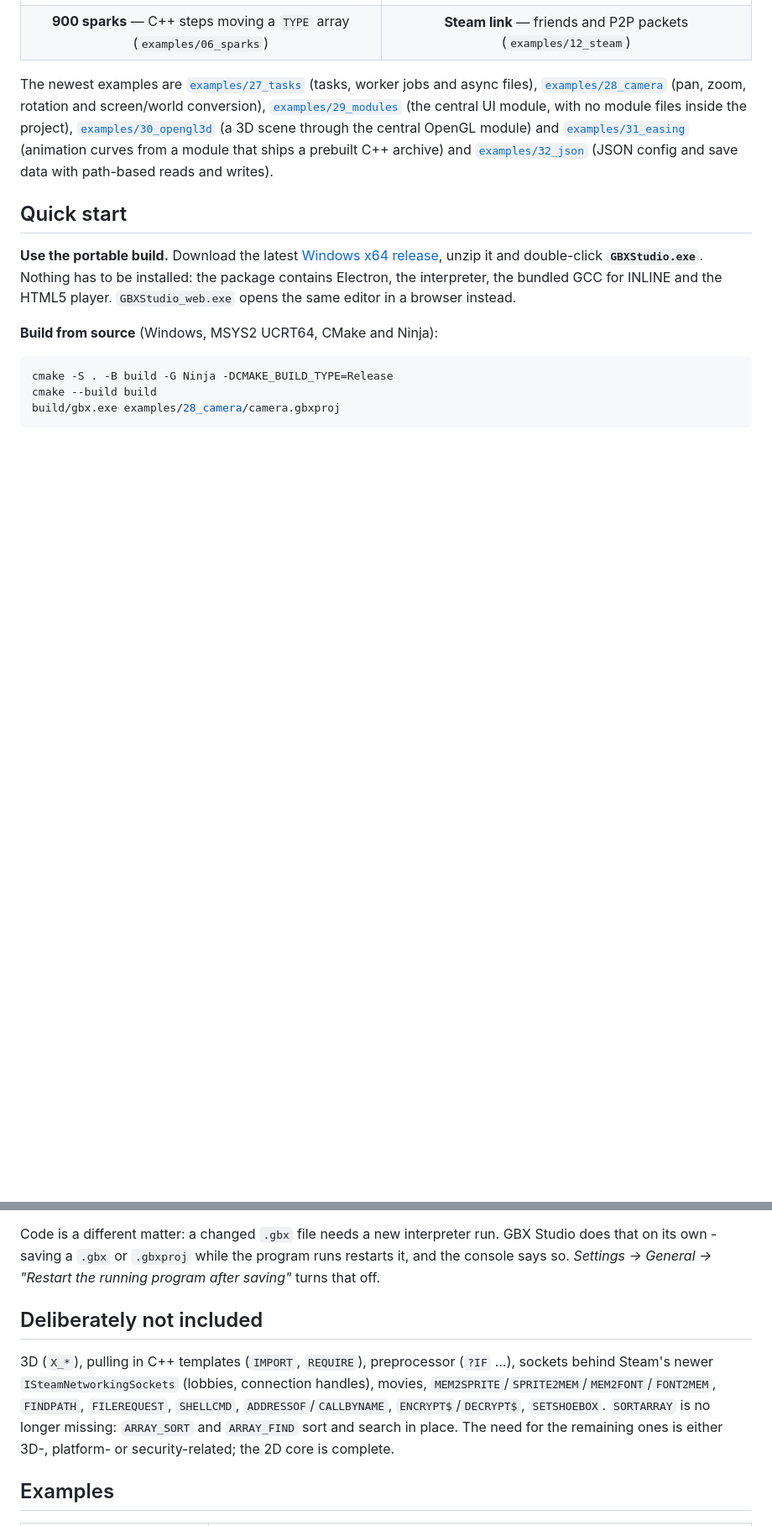
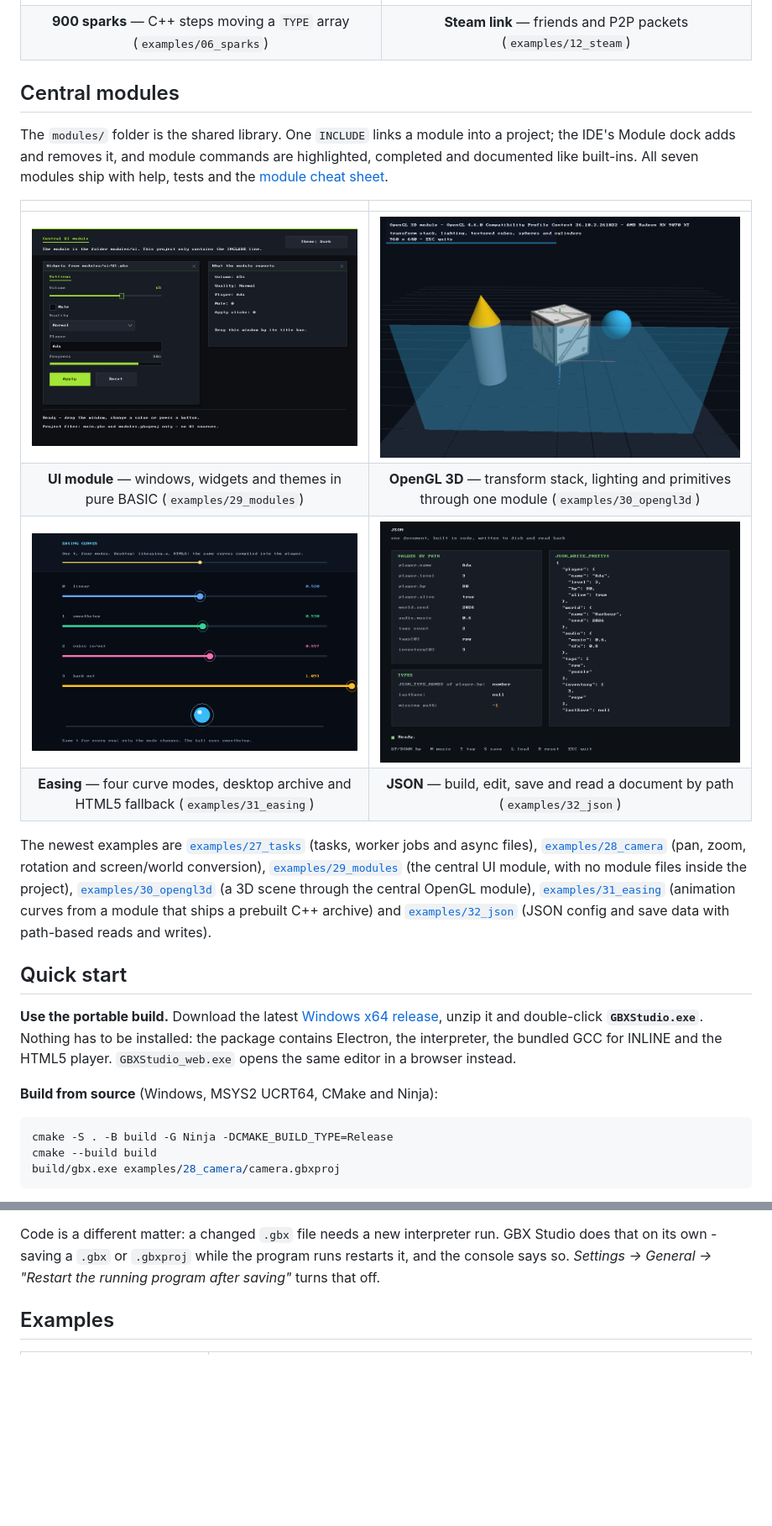
Before and after one commit to SliverLIVE/GameBasiX, a Markdown page: README.md, 2 parts joined by grey strips. Shown at 84% size. Drawn GitHub-style; pictures changed too: docs/screenshots/easing.png (added), docs/screenshots/json.png, docs/screenshots/modules.png (added); blank space fills up the shorter version.

```diff
--- a/README.md
+++ b/README.md
@@ -135,12 +137,26 @@ the project, the interpreter and the C++ blocks:
 | <img src="docs/screenshots/sparks.png" width="430" alt="Sparks demo"> | <img src="docs/screenshots/steam.png" width="430" alt="Steam P2P chat"> |
 | **900 sparks** — C++ steps moving a `TYPE` array (`examples/06_sparks`) | **Steam link** — friends and P2P packets (`examples/12_steam`) |
 
+## Central modules
+
+The `modules/` folder is the shared library. One `INCLUDE` links a module into a
+project; the IDE's Module dock adds and removes it, and module commands are
+highlighted, completed and documented like built-ins. All seven modules ship
+with help, tests and the [module cheat sheet](modules/CHEATSHEET.html).
+
+| | |
+|:--:|:--:|
+| <img src="docs/screenshots/modules.png" width="430" alt="Central UI module with windows, widgets and theme controls"> | <img src="docs/screenshots/opengl3d.png" width="430" alt="OpenGL 3D module scene with a textured cube, sphere and cylinder"> |
+| **UI module** — windows, widgets and themes in pure BASIC (`examples/29_modules`) | **OpenGL 3D** — transform stack, lighting and primitives through one module (`examples/30_opengl3d`) |
+| <img src="docs/screenshots/easing.png" width="430" alt="Easing curves with linear, smoothstep, cubic and back-out modes"> | <img src="docs/screenshots/json.png" width="430" alt="JSON document values and pretty-printed output"> |
+| **Easing** — four curve modes, desktop archive and HTML5 fallback (`examples/31_easing`) | **JSON** — build, edit, save and read a document by path (`examples/32_json`) |
+
 The newest examples are [`examples/27_tasks`](examples/27_tasks) (tasks,
 worker jobs and async files), [`examples/28_camera`](examples/28_camera)
 (pan, zoom, rotation and screen/world conversion),
 [`examples/29_modules`](examples/29_modules) (the central UI module, with no
 module files inside the project), [`examples/30_opengl3d`](examples/30_opengl3d)
-(a 3D scene through the central OpenGL module) and
+(a 3D scene through the central OpenGL module),
 [`examples/31_easing`](examples/31_easing) (animation curves from a module that
 ships a prebuilt C++ archive) and [`examples/32_json`](examples/32_json) (JSON
 config and save data with path-based reads and writes).
@@ -1406,18 +1422,6 @@ Code is a different matter: a changed `.gbx` file needs a new interpreter run.
 GBX Studio does that on its own - saving a `.gbx` or `.gbxproj` while the
 program runs restarts it, and the console says so. *Settings → General →
 "Restart the running program after saving"* turns that off.
-
-## Deliberately not included
-
-3D (`X_*`), pulling in C++ templates (`IMPORT`, `REQUIRE`), preprocessor
-(`?IF` …), sockets behind Steam's newer `ISteamNetworkingSockets` (lobbies,
-connection handles), movies,
-`MEM2SPRITE`/`SPRITE2MEM`/`MEM2FONT`/`FONT2MEM`,
-`FINDPATH`, `FILEREQUEST`, `SHELLCMD`, `ADDRESSOF`/`CALLBYNAME`,
-`ENCRYPT$`/`DECRYPT$`, `SETSHOEBOX`. `SORTARRAY` is no longer missing:
-`ARRAY_SORT` and `ARRAY_FIND` sort and search in place. The need for the
-remaining ones is either 3D-, platform- or security-related; the 2D core is
-complete.
 
 ## Examples
 
```
Also changed, not shown: other parts of README.md (+12 -10 lines), docs/screenshots/ide-inline.png, docs/screenshots/ide.png.
